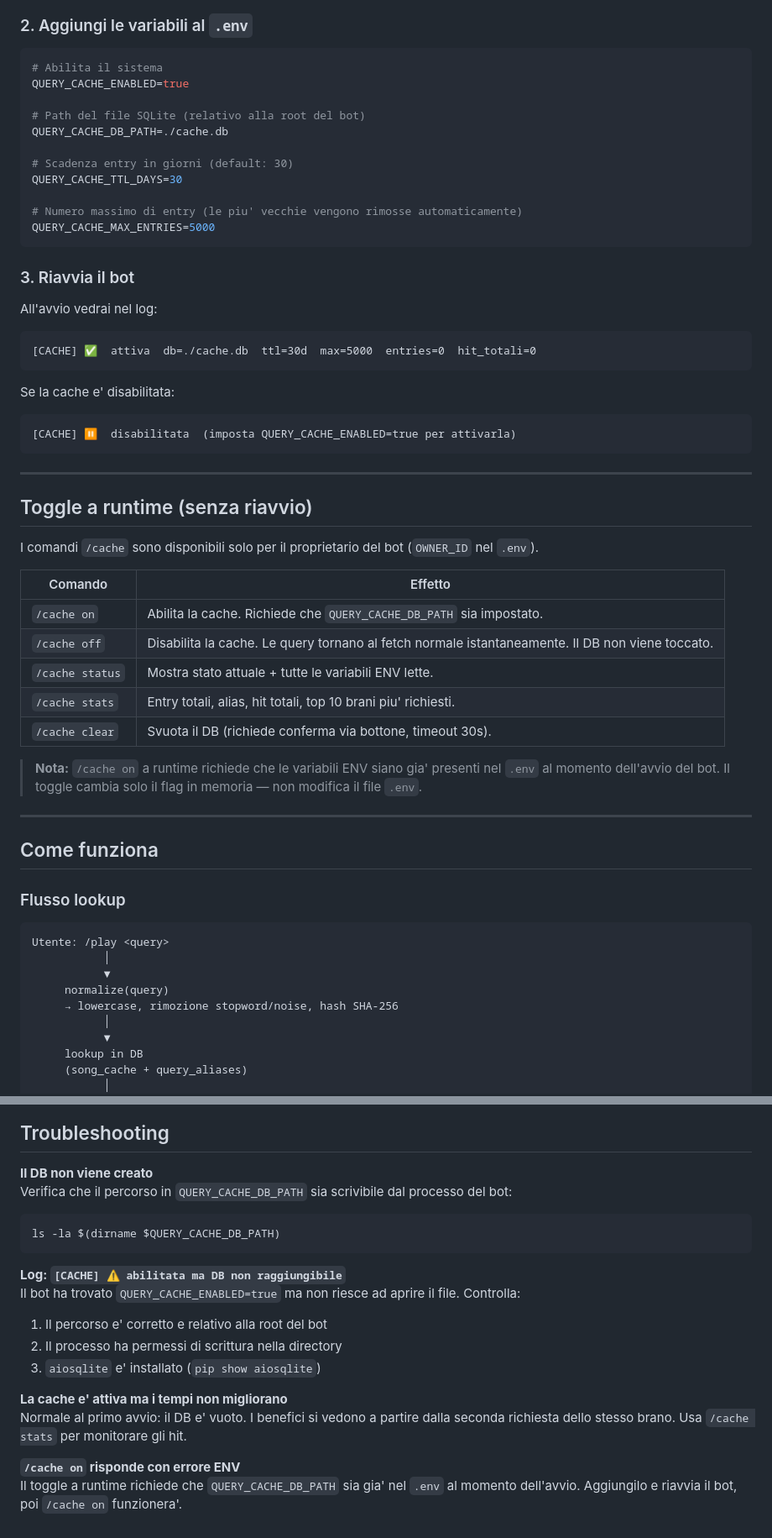
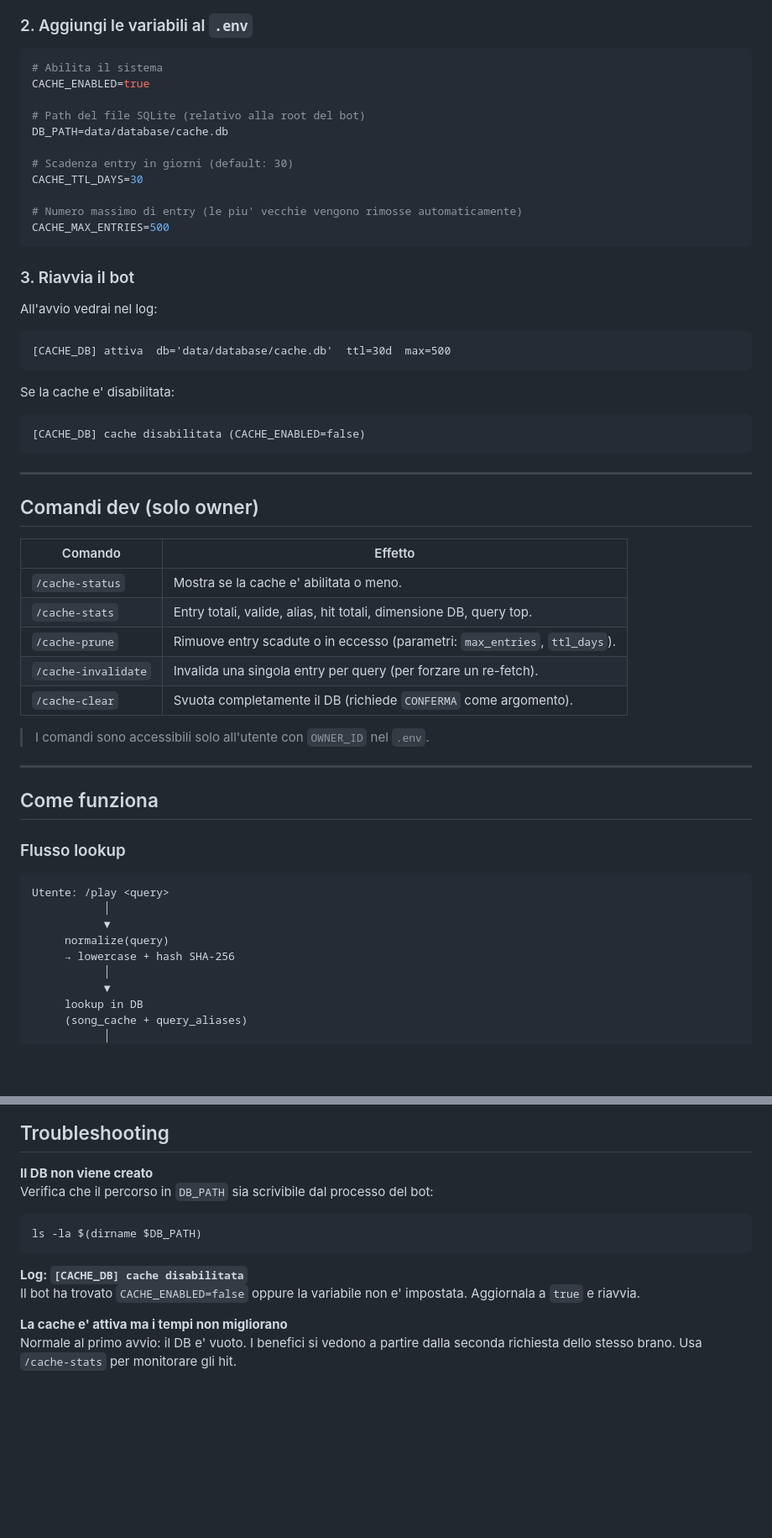
Before and after one commit to Sessionn/Pytonazz2026, a Markdown page: QUERY_CACHE_SETUP.md, 2 parts joined by grey strips. Shown at 84% size. Rendered like a GitHub page; blank space fills up the shorter version.

````diff
--- a/QUERY_CACHE_SETUP.md
+++ b/QUERY_CACHE_SETUP.md
@@ -27,16 +27,16 @@ pip install -r requirements.txt
 
 ```env
 # Abilita il sistema
-QUERY_CACHE_ENABLED=true
+CACHE_ENABLED=true
 
 # Path del file SQLite (relativo alla root del bot)
-QUERY_CACHE_DB_PATH=./cache.db
+DB_PATH=data/database/cache.db
 
 # Scadenza entry in giorni (default: 30)
-QUERY_CACHE_TTL_DAYS=30
+CACHE_TTL_DAYS=30
 
 # Numero massimo di entry (le piu' vecchie vengono rimosse automaticamente)
-QUERY_CACHE_MAX_ENTRIES=5000
+CACHE_MAX_ENTRIES=500
 ```
 
 ### 3. Riavvia il bot
@@ -44,30 +44,28 @@ QUERY_CACHE_MAX_ENTRIES=5000
 All'avvio vedrai nel log:
 
 ```
-[CACHE] ✅  attiva  db=./cache.db  ttl=30d  max=5000  entries=0  hit_totali=0
+[CACHE_DB] attiva  db='data/database/cache.db'  ttl=30d  max=500
 ```
 
 Se la cache e' disabilitata:
 
 ```
-[CACHE] ⏸️  disabilitata  (imposta QUERY_CACHE_ENABLED=true per attivarla)
+[CACHE_DB] cache disabilitata (CACHE_ENABLED=false)
 ```
 
 ---
 
-## Toggle a runtime (senza riavvio)
-
-I comandi `/cache` sono disponibili solo per il proprietario del bot (`OWNER_ID` nel `.env`).
+## Comandi dev (solo owner)
 
 | Comando | Effetto |
 |---|---|
-| `/cache on` | Abilita la cache. Richiede che `QUERY_CACHE_DB_PATH` sia impostato. |
-| `/cache off` | Disabilita la cache. Le query tornano al fetch normale istantaneamente. Il DB non viene toccato. |
-| `/cache status` | Mostra stato attuale + tutte le variabili ENV lette. |
-| `/cache stats` | Entry totali, alias, hit totali, top 10 brani piu' richiesti. |
-| `/cache clear` | Svuota il DB (richiede conferma via bottone, timeout 30s). |
+| `/cache-status` | Mostra se la cache e' abilitata o meno. |
+| `/cache-stats` | Entry totali, valide, alias, hit totali, dimensione DB, query top. |
+| `/cache-prune` | Rimuove entry scadute o in eccesso (parametri: `max_entries`, `ttl_days`). |
+| `/cache-invalidate` | Invalida una singola entry per query (per forzare un re-fetch). |
+| `/cache-clear` | Svuota completamente il DB (richiede `CONFERMA` come argomento). |
 
-> **Nota:** `/cache on` a runtime richiede che le variabili ENV siano gia' presenti nel `.env` al momento dell'avvio del bot. Il toggle cambia solo il flag in memoria — non modifica il file `.env`.
+> I comandi sono accessibili solo all'utente con `OWNER_ID` nel `.env`.
 
 ---
 
@@ -80,7 +78,7 @@ Utente: /play <query>
            │
            ▼
      normalize(query)
-     → lowercase, rimozione stopword/noise, hash SHA-256
+     → lowercase + hash SHA-256
            │
            ▼
      lookup in DB
@@ -186,19 +170,13 @@ sqlite3 cache.db "DELETE FROM query_aliases; DELETE FROM song_cache;"
 ## Troubleshooting
 
 **Il DB non viene creato**
-Verifica che il percorso in `QUERY_CACHE_DB_PATH` sia scrivibile dal processo del bot:
+Verifica che il percorso in `DB_PATH` sia scrivibile dal processo del bot:
 ```bash
-ls -la $(dirname $QUERY_CACHE_DB_PATH)
+ls -la $(dirname $DB_PATH)
 ```
 
-**Log: `[CACHE] ⚠️ abilitata ma DB non raggiungibile`**
-Il bot ha trovato `QUERY_CACHE_ENABLED=true` ma non riesce ad aprire il file. Controlla:
-1. Il percorso e' corretto e relativo alla root del bot
-2. Il processo ha permessi di scrittura nella directory
-3. `aiosqlite` e' installato (`pip show aiosqlite`)
+**Log: `[CACHE_DB] cache disabilitata`**
+Il bot ha trovato `CACHE_ENABLED=false` oppure la variabile non e' impostata. Aggiornala a `true` e riavvia.
 
 **La cache e' attiva ma i tempi non migliorano**
-Normale al primo avvio: il DB e' vuoto. I benefici si vedono a partire dalla seconda richiesta dello stesso brano. Usa `/cache stats` per monitorare gli hit.
-
-**`/cache on` risponde con errore ENV**
-Il toggle a runtime richiede che `QUERY_CACHE_DB_PATH` sia gia' nel `.env` al momento dell'avvio. Aggiungilo e riavvia il bot, poi `/cache on` funzionera'.
+Normale al primo avvio: il DB e' vuoto. I benefici si vedono a partire dalla seconda richiesta dello stesso brano. Usa `/cache-stats` per monitorare gli hit.
````
Also changed, not shown: other parts of QUERY_CACHE_SETUP.md (+16 -30 lines).
